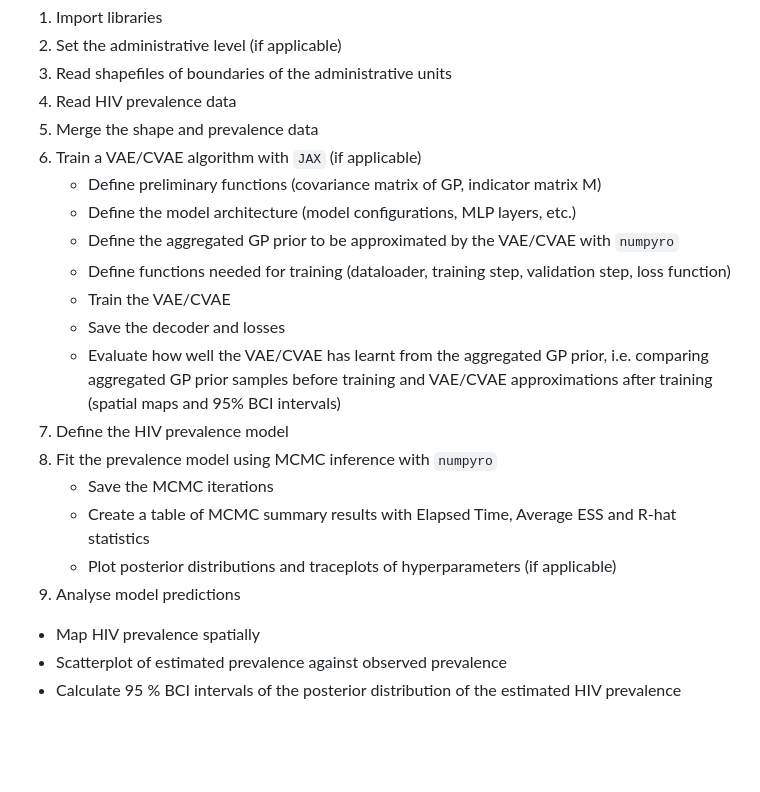
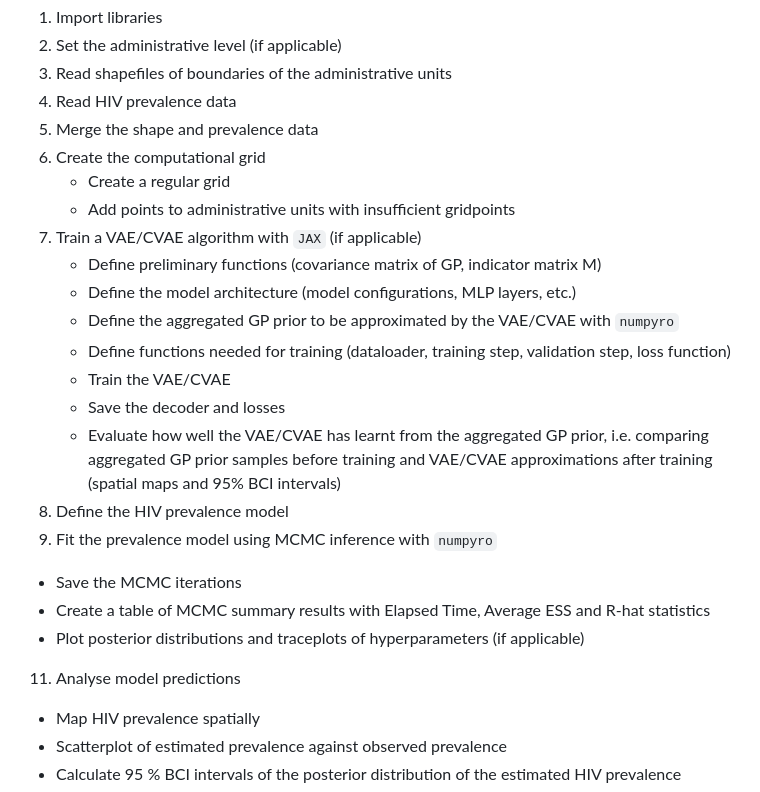
Before and after one commit to AggCVAE/AggCVAE_thesis_github, a Markdown page: README.md, the part around the change. Drawn GitHub-style; blank space fills up the shorter version.

```diff
--- a/README.md
+++ b/README.md
@@ -21,7 +21,10 @@ For the models, each notebook follows a similar structure:
 3. Read shapefiles of boundaries of the administrative units
 4. Read HIV prevalence data
 5. Merge the shape and prevalence data
-6. Train a VAE/CVAE algorithm with `JAX` (if applicable)
+6. Create the computational grid
+   - Create a regular grid
+   - Add points to administrative units with insufficient gridpoints
+8. Train a VAE/CVAE algorithm with `JAX` (if applicable)
    - Define preliminary functions (covariance matrix of GP, indicator matrix M)
    - Define the model architecture (model configurations, MLP layers, etc.)
    - Define the aggregated GP prior to be approximated by the VAE/CVAE with `numpyro`
@@ -29,12 +32,12 @@ For the models, each notebook follows a similar structure:
    - Train the VAE/CVAE
    - Save the decoder and losses
    - Evaluate how well the VAE/CVAE has learnt from the aggregated GP prior, i.e. comparing aggregated GP prior samples before training and VAE/CVAE approximations after training (spatial maps and 95% BCI intervals)
-7. Define the HIV prevalence model
-8. Fit the prevalence model using MCMC inference with `numpyro`
+9. Define the HIV prevalence model
+10. Fit the prevalence model using MCMC inference with `numpyro`
    - Save the MCMC iterations
    - Create a table of MCMC summary results with Elapsed Time, Average ESS and R-hat statistics
    - Plot posterior distributions and traceplots of hyperparameters (if applicable)
-10. Analyse model predictions
+11. Analyse model predictions
    - Map HIV prevalence spatially
    - Scatterplot of estimated prevalence against observed prevalence
    - Calculate 95 % BCI intervals of the posterior distribution of the estimated HIV prevalence
```
